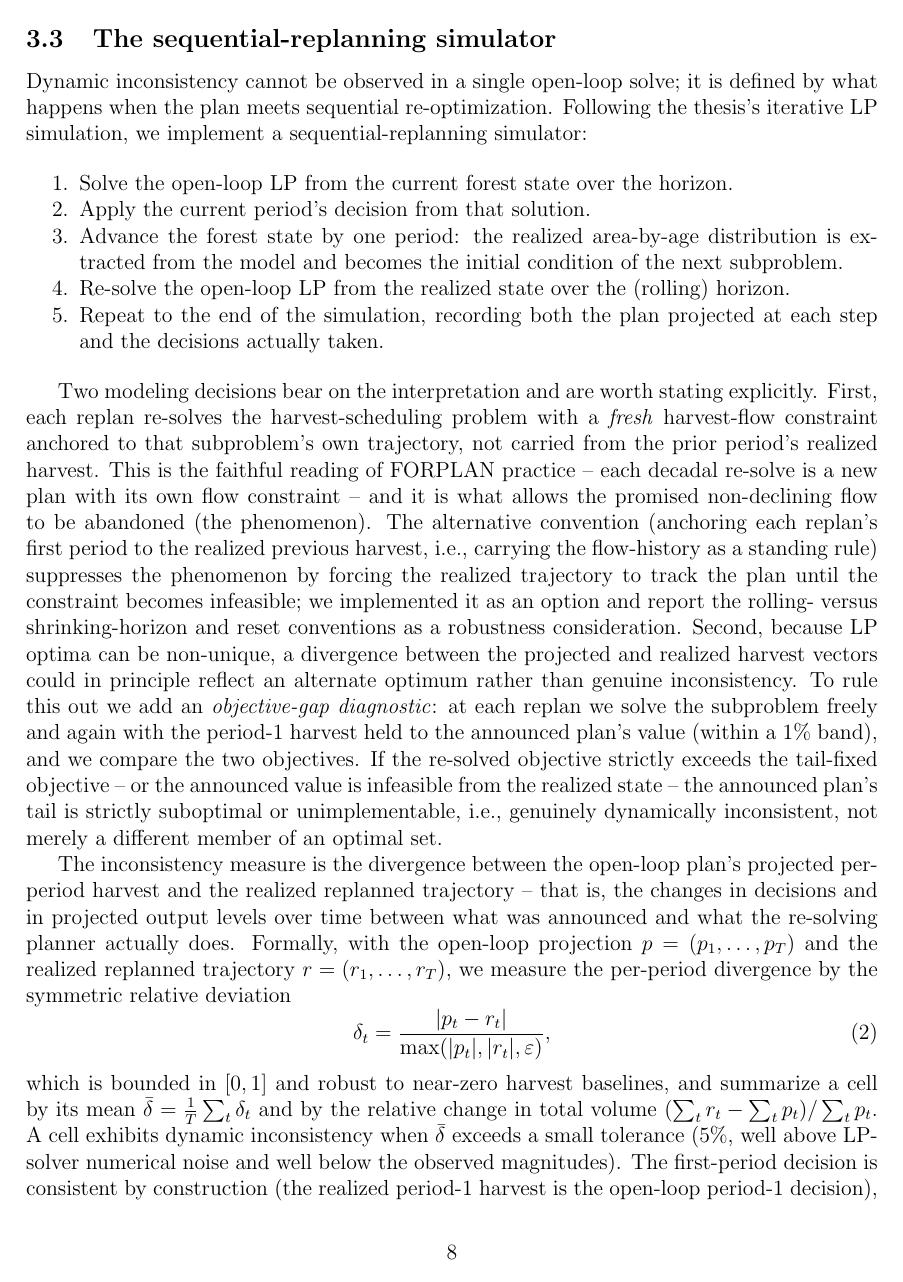
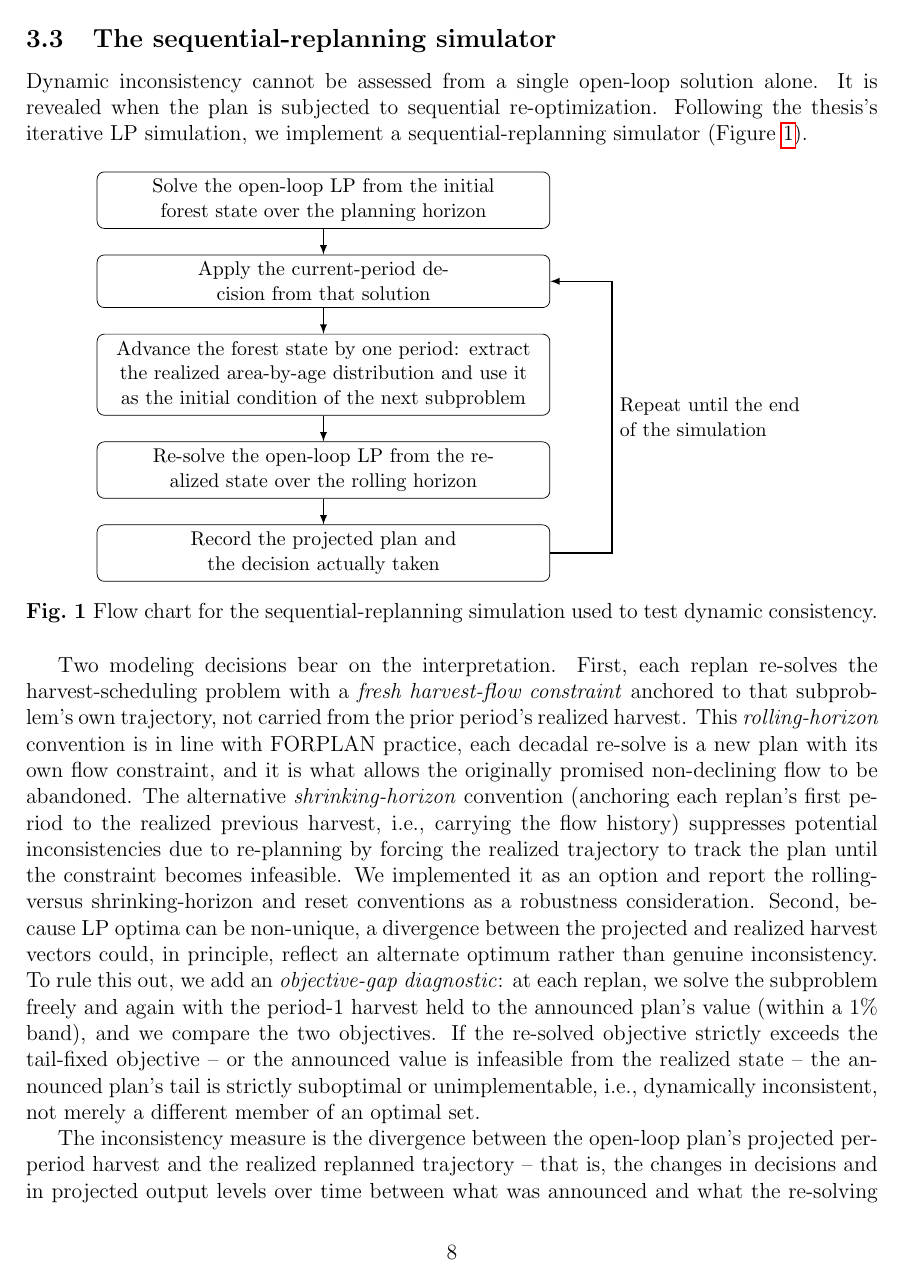
Before and after one commit to UBC-FRESH/fresh_daugherty_manuscript, a LaTeX paper (main.tex, which reads sections/3_methods.tex): page 8 of 21 before the commit and page 8 of 22 after it. Compiled offline with pdfLaTeX.

Commit message:
partial methods review and new figure on replanning setup

```diff
--- a/main.tex
+++ b/main.tex
@@ -14,6 +14,8 @@
 \usepackage{titling}
 \usepackage{longtable}
 \usepackage{calc}
+\usepackage{tikz}
+\usetikzlibrary{positioning}
 \providecommand{\tightlist}{\setlength{\itemsep}{0pt}\setlength{\parskip}{0pt}}
 
 \pretitle{\begin{flushleft}\LARGE\bfseries}
--- a/sections/3_methods.tex
+++ b/sections/3_methods.tex
@@ -16,24 +16,53 @@ All source documents were obtained and machine-read from HathiTrust (public doma
 \hypertarget{the-sequential-replanning-simulator}{%
 \subsection{The sequential-replanning simulator}\label{the-sequential-replanning-simulator}}
 
-Dynamic inconsistency cannot be observed in a single open-loop solve; it is defined by what happens when the plan meets sequential re-optimization. Following the thesis's iterative LP simulation, we implement a sequential-replanning simulator:
+Dynamic inconsistency cannot be assessed from a single open-loop solution alone. It is revealed when the plan is subjected to sequential re-optimization. Following the thesis's iterative LP simulation, we implement a sequential-replanning simulator (Figure~\ref{fig:sequential-replanning}).
 
-\begin{enumerate}
-\def\labelenumi{\arabic{enumi}.}
-\tightlist
-\item
-  Solve the open-loop LP from the current forest state over the horizon.
-\item
-  Apply the current period's decision from that solution.
-\item
-  Advance the forest state by one period: the realized area-by-age distribution is extracted from the model and becomes the initial condition of the next subproblem.
-\item
-  Re-solve the open-loop LP from the realized state over the (rolling) horizon.
-\item
-  Repeat to the end of the simulation, recording both the plan projected at each step and the decisions actually taken.
-\end{enumerate}
+\begin{figure}[htbp]
+\centering
+\begin{tikzpicture}[
+    node distance=0.5cm,
+    >=latex,
+    every node/.style={font=\small},
+    box/.style={
+        rectangle,
+        rounded corners,
+        draw,
+        align=center,
+        text width=8.5cm,
+        minimum height=0.9cm
+    },
+    arrow/.style={->, thick}
+]
+\node[box] (solve) {
+Solve the open-loop LP from the initial forest state over the planning horizon
+};
+\node[box, below=of solve] (apply) {
+Apply the current-period decision from that solution
+};
+\node[box, below=of apply] (advance) {
+Advance the forest state by one period: extract the realized area-by-age distribution and use it as the initial condition of the next subproblem
+};
+\node[box, below=of advance] (resolve) {
+Re-solve the open-loop LP from the realized state over the rolling horizon
+};
+\node[box, below=of resolve] (record) {
+Record the projected plan and the decision actually taken
+};
+\draw[arrow] (solve) -- (apply);
+\draw[arrow] (apply) -- (advance);
+\draw[arrow] (advance) -- (resolve);
+\draw[arrow] (resolve) -- (record);
+\draw[arrow]
+    (record.east) -- ++(1.2,0)
+    |- node[pos=0.25,right,align=left]{Repeat until the end\\of the simulation}
+    (apply.east);
+\end{tikzpicture}
+\caption{Flow chart for the sequential-replanning simulation used to test dynamic consistency.}
+\label{fig:sequential-replanning}
+\end{figure}
 
-Two modeling decisions bear on the interpretation and are worth stating explicitly. First, each replan re-solves the harvest-scheduling problem with a \emph{fresh} harvest-flow constraint anchored to that subproblem's own trajectory, not carried from the prior period's realized harvest. This is the faithful reading of FORPLAN practice -- each decadal re-solve is a new plan with its own flow constraint -- and it is what allows the promised non-declining flow to be abandoned (the phenomenon). The alternative convention (anchoring each replan's first period to the realized previous harvest, i.e., carrying the flow-history as a standing rule) suppresses the phenomenon by forcing the realized trajectory to track the plan until the constraint becomes infeasible; we implemented it as an option and report the rolling- versus shrinking-horizon and reset conventions as a robustness consideration. Second, because LP optima can be non-unique, a divergence between the projected and realized harvest vectors could in principle reflect an alternate optimum rather than genuine inconsistency. To rule this out we add an \emph{objective-gap diagnostic}: at each replan we solve the subproblem freely and again with the period-1 harvest held to the announced plan's value (within a 1\% band), and we compare the two objectives. If the re-solved objective strictly exceeds the tail-fixed objective -- or the announced value is infeasible from the realized state -- the announced plan's tail is strictly suboptimal or unimplementable, i.e., genuinely dynamically inconsistent, not merely a different member of an optimal set.
+Two modeling decisions bear on the interpretation. First, each replan re-solves the harvest-scheduling problem with a \emph{fresh harvest-flow constraint} anchored to that subproblem's own trajectory, not carried from the prior period's realized harvest. This \textit{rolling-horizon} convention is in line with FORPLAN practice, each decadal re-solve is a new plan with its own flow constraint, and it is what allows the originally promised non-declining flow to be abandoned. The alternative \textit{shrinking-horizon} convention (anchoring each replan's first period to the realized previous harvest, i.e., carrying the flow history) suppresses potential inconsistencies due to re-planning by forcing the realized trajectory to track the plan until the constraint becomes infeasible. We implemented it as an option and report the rolling- versus shrinking-horizon and reset conventions as a robustness consideration. Second, because LP optima can be non-unique, a divergence between the projected and realized harvest vectors could, in principle, reflect an alternate optimum rather than genuine inconsistency. To rule this out, we add an \emph{objective-gap diagnostic}: at each replan, we solve the subproblem freely and again with the period-1 harvest held to the announced plan's value (within a 1\% band), and we compare the two objectives. If the re-solved objective strictly exceeds the tail-fixed objective -- or the announced value is infeasible from the realized state -- the announced plan's tail is strictly suboptimal or unimplementable, i.e., dynamically inconsistent, not merely a different member of an optimal set.
 
 The inconsistency measure is the divergence between the open-loop plan's projected per-period harvest and the realized replanned trajectory -- that is, the changes in decisions and in projected output levels over time between what was announced and what the re-solving planner actually does. Formally, with the open-loop projection \(p = (p_1, \ldots, p_T)\) and the realized replanned trajectory \(r = (r_1, \ldots, r_T)\), we measure the per-period divergence by the symmetric relative deviation
 \begin{equation}
```
Also changed, not shown: sections/2_background.tex (+11 -6 lines), sections/3_methods.tex (8 more changed lines).
